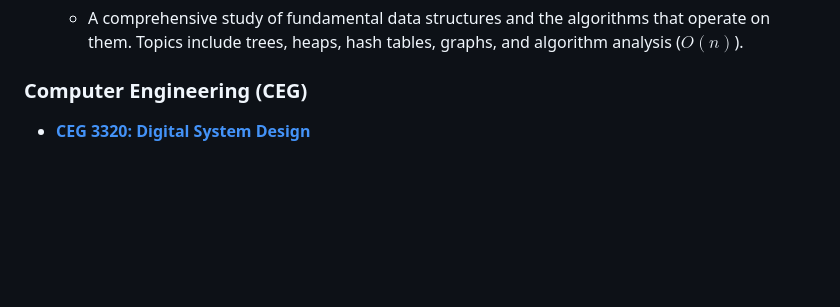
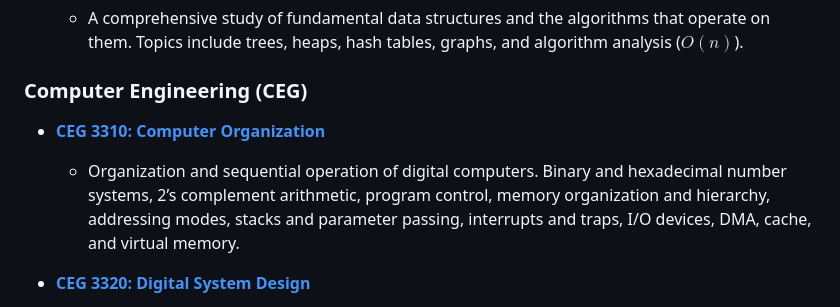
Before and after one commit to WSU-Classes/WSU-Classes.github.io, a Markdown page: profile/README.md, the part around the change. GitHub-like rendering; blank space fills up the shorter version.

```diff
--- a/profile/README.md
+++ b/profile/README.md
@@ -33,6 +33,10 @@ Below is a list of courses with archived materials. Each course has its own repo
 
 ### Computer Engineering (CEG)
 
+  * **[CEG 3310: Computer Organization](https://github.com/WSU-Classes/CEG3310)**
+
+      * Organization and sequential operation of digital computers. Binary and hexadecimal number systems, 2’s complement arithmetic, program control, memory organization and hierarchy, addressing modes, stacks and parameter passing, interrupts and traps, I/O devices, DMA, cache, and virtual memory.
+
   * **[CEG 3320: Digital System Design](https://github.com/WSU-Classes/CEG3320)**
 
       * Basics of digital computer hardware and design. Topics include switching algebra and switching functions, logic design of combinational and sequential circuits, storage elements, register-level design, and instrumentation.
```
